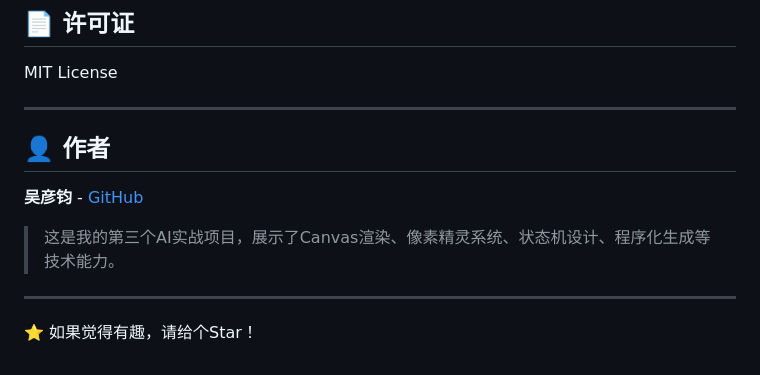
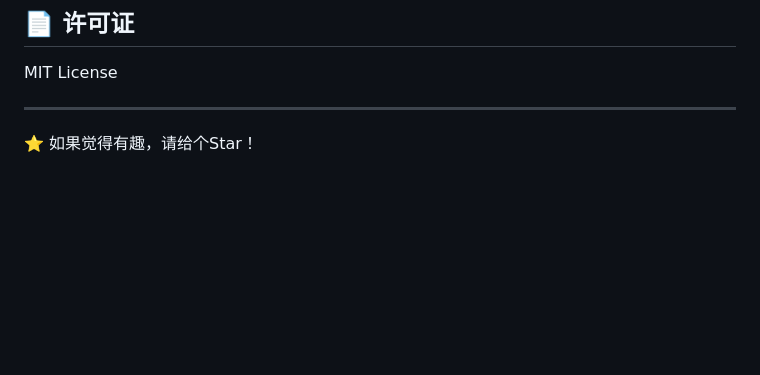
Before and after one commit to jerry0509/pixel-rpg, a Markdown page: README.md, the part around the change. Rendered like a GitHub page; blank space fills up the shorter version.

Commit message:
docs: 移除个人信息

```diff
--- a/README.md
+++ b/README.md
@@ -156,12 +156,4 @@ MIT License
 
 ---
 
-## 👤 作者
-
-**吴彦钧** - [GitHub](https://github.com/jerry0509)
-
-> 这是我的第三个AI实战项目，展示了Canvas渲染、像素精灵系统、状态机设计、程序化生成等技术能力。
-
----
-
 ⭐ 如果觉得有趣，请给个Star！
```
